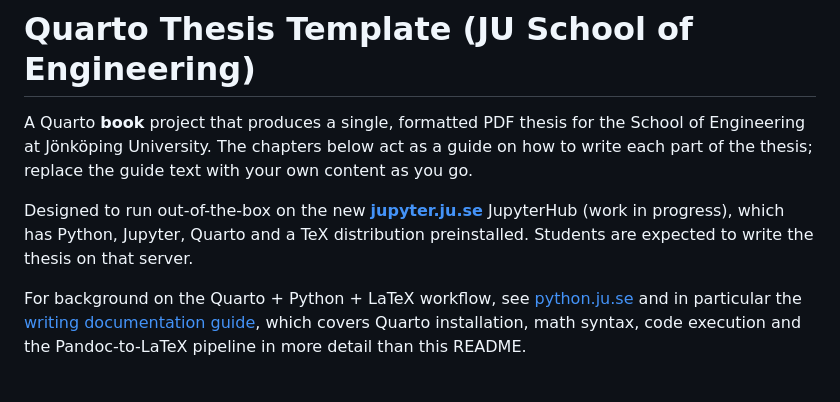
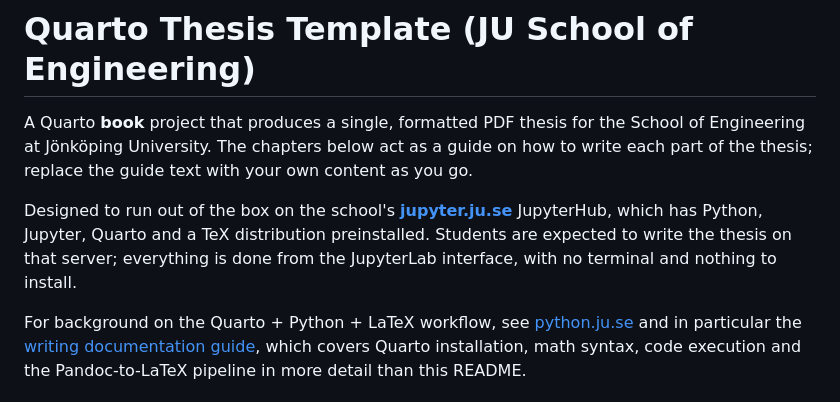
Before and after one commit to cenmir/jth-thesis, a Markdown page: README.md, the part around one of its changes. Drawn GitHub-style.

```diff
--- a/README.md
+++ b/README.md
@@ -5,10 +5,11 @@ the School of Engineering at Jönköping University. The chapters below act as
 a guide on how to write each part of the thesis; replace the guide text with
 your own content as you go.
 
-Designed to run out-of-the-box on the new **[jupyter.ju.se](https://jupyter.ju.se)**
-JupyterHub (work in progress), which has Python, Jupyter, Quarto and a TeX
-distribution preinstalled. Students are expected to write the thesis on
-that server.
+Designed to run out of the box on the school's
+**[jupyter.ju.se](https://jupyter.ju.se)** JupyterHub, which has Python,
+Jupyter, Quarto and a TeX distribution preinstalled. Students are expected to
+write the thesis on that server; everything is done from the JupyterLab
+interface, with no terminal and nothing to install.
 
 For background on the Quarto + Python + LaTeX workflow, see
 [python.ju.se](https://python.ju.se) and in particular the
```
Also changed, not shown: other parts of README.md (+48 -49 lines).
